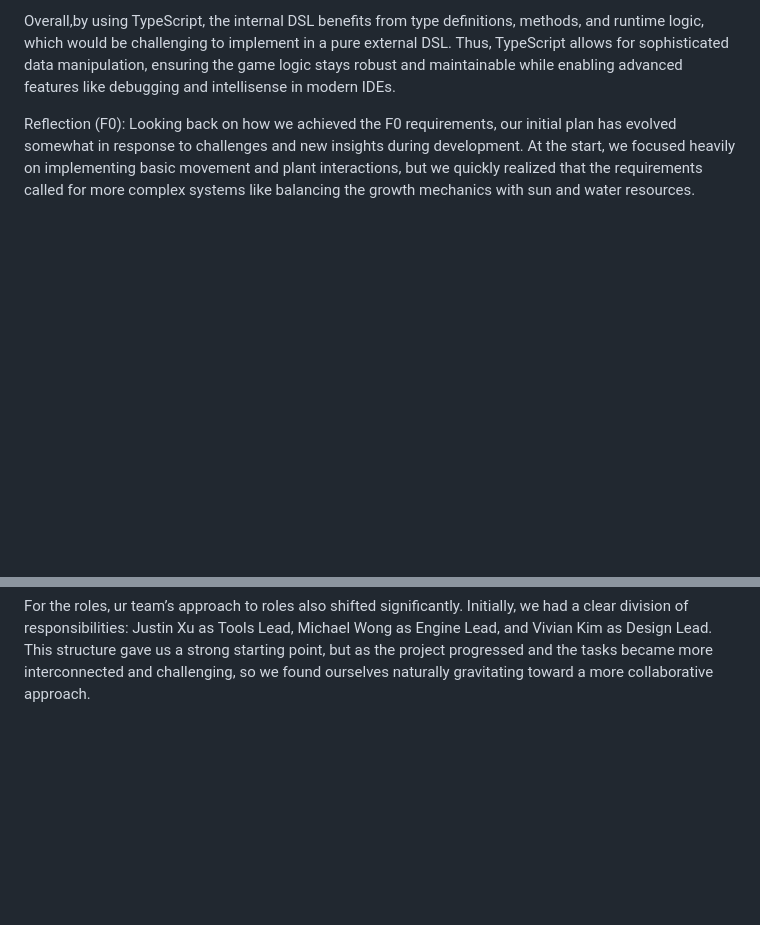
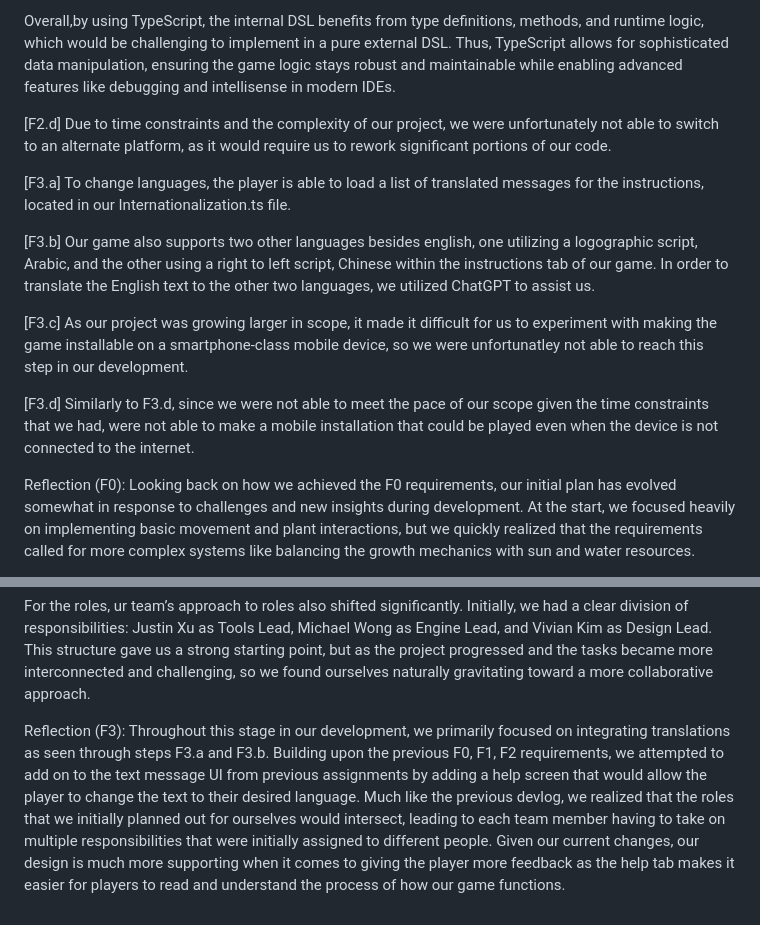
Before and after one commit to mikiz1738/CMPM-121-Team-15-Group-Project-, a Markdown page: README.md, 2 parts joined by grey strips. GitHub-like rendering; blank space fills up the shorter version.

Commit message:
added F3 devlog

```diff
--- a/README.md
+++ b/README.md
@@ -105,6 +105,15 @@ The growPlant method uses the logic to update a plant's growth stage based on th
 
 Overall,by using TypeScript, the internal DSL benefits from type definitions, methods, and runtime logic, which would be challenging to implement in a pure external DSL. Thus, TypeScript allows for sophisticated data manipulation, ensuring the game logic stays robust and maintainable while enabling advanced features like debugging and intellisense in modern IDEs.
 
+[F2.d] Due to time constraints and the complexity of our project, we were unfortunately not able to switch to an alternate platform, as it would require us to rework significant portions of our code.
+
+[F3.a] To change languages, the player is able to load a list of translated messages for the instructions, located in our Internationalization.ts file.
+
+[F3.b] Our game also supports two other languages besides english, one utilizing a logographic script, Arabic, and the other using a right to left script, Chinese within the instructions tab of our game. In order to translate the English text to the other two languages, we utilized ChatGPT to assist us.
+
+[F3.c] As our project was growing larger in scope, it made it difficult for us to experiment with making the game installable on a smartphone-class mobile device, so we were unfortunatley not able to reach this step in our development.
+
+[F3.d] Similarly to F3.d, since we were not able to meet the pace of our scope given the time constraints that we had, were not able to make a mobile installation that could be played even when the device is not connected to the internet.
 
 Reflection (F0):
 Looking back on how we achieved the F0 requirements, our initial plan has evolved somewhat in response to challenges and new insights during development. At the start, we focused heavily on implementing basic movement and plant interactions, but we quickly realized that the requirements called for more complex systems like balancing the growth mechanics with sun and water resources.
@@ -122,3 +131,6 @@ Reflection (F2):
 Looking back on how we achieved the new F2 requirements, our team's plan and approach have undergone several adjustments as we integrated the external and internal DSLs and refined our design goals. Initially, we planned to create an alternate platform for our game by shifting from TypeScript to JavaScript. However, after considering the technical complexity and the integration challenges this would introduce with our DSLs and other game features, we decided to stick with TypeScript. This decision was influenced by our growing understanding of how deeply our design choices (like the external and internal DSLs) are intertwined with the TypeScript, and switching languages would require us to rework key parts of our game, adding unnecessary overhead. Staying with TypeScript has allowed us to streamline development, as we can better utilize its type-checking capabilities and advanced tooling, making our DSLs easier to manage and ensuring that our design patterns stay consistent.
 
 For the roles, ur team’s approach to roles also shifted significantly. Initially, we had a clear division of responsibilities: Justin Xu as Tools Lead, Michael Wong as Engine Lead, and Vivian Kim as Design Lead. This structure gave us a strong starting point, but as the project progressed and the tasks became more interconnected and challenging, so we found ourselves naturally gravitating toward a more collaborative approach.
+
+Reflection (F3):
+Throughout this stage in our development, we primarily focused on integrating translations as seen through steps F3.a and F3.b. Building upon the previous F0, F1, F2 requirements, we attempted to add on to the text message UI from previous assignments by adding a help screen that would allow the player to change the text to their desired language. Much like the previous devlog, we realized that the roles that we initially planned out for ourselves would intersect, leading to each team member having to take on multiple responsibilities that were initially assigned to different people. Given our current changes, our design is much more supporting when it comes to giving the player more feedback as the help tab makes it easier for players to read and understand the process of how our game functions.
```
